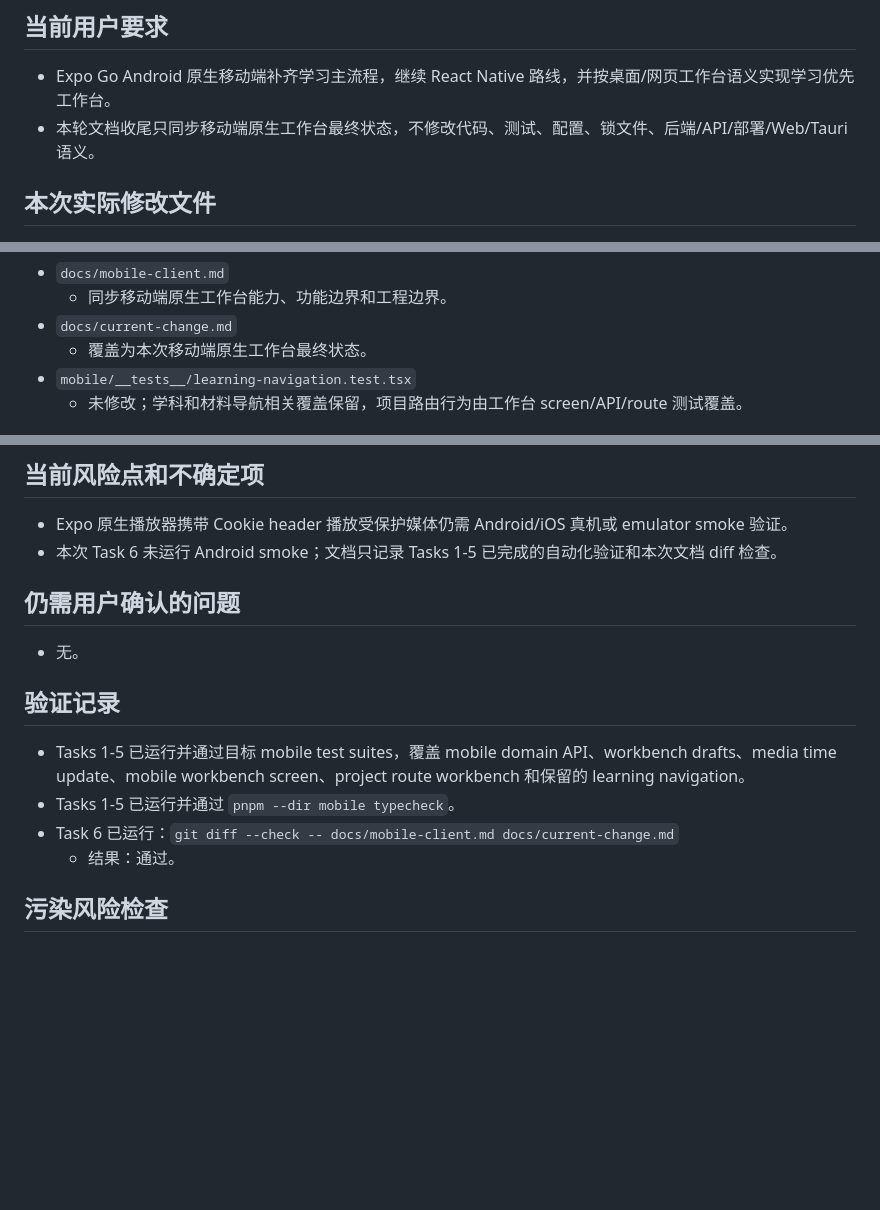
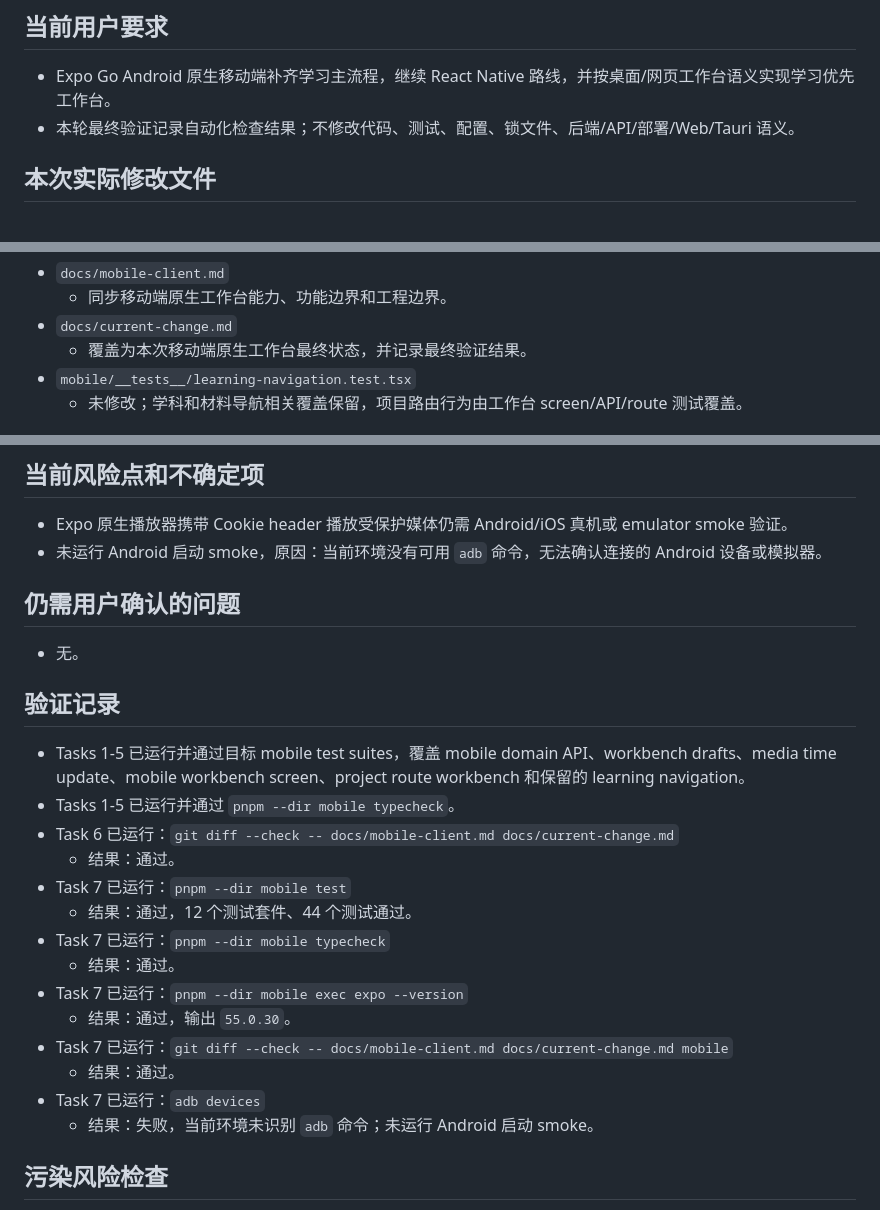
Before and after one commit to zirconsonnet-alt/Learning-Pyramid, a Markdown page: docs/current-change.md, 3 parts joined by grey strips. Drawn GitHub-style; blank space fills up the shorter version.

Commit message:
docs: record mobile workbench verification

```diff
--- a/docs/current-change.md
+++ b/docs/current-change.md
@@ -3,7 +3,7 @@
 ## 当前用户要求
 
 - Expo Go Android 原生移动端补齐学习主流程，继续 React Native 路线，并按桌面/网页工作台语义实现学习优先工作台。
-- 本轮文档收尾只同步移动端原生工作台最终状态，不修改代码、测试、配置、锁文件、后端/API/部署/Web/Tauri 语义。
+- 本轮最终验证记录自动化检查结果；不修改代码、测试、配置、锁文件、后端/API/部署/Web/Tauri 语义。
 
 ## 本次实际修改文件
 
@@ -32,7 +32,7 @@
 - `docs/mobile-client.md`
   - 同步移动端原生工作台能力、功能边界和工程边界。
 - `docs/current-change.md`
-  - 覆盖为本次移动端原生工作台最终状态。
+  - 覆盖为本次移动端原生工作台最终状态，并记录最终验证结果。
 - `mobile/__tests__/learning-navigation.test.tsx`
   - 未修改；学科和材料导航相关覆盖保留，项目路由行为由工作台 screen/API/route 测试覆盖。
 
@@ -71,7 +71,7 @@
 ## 当前风险点和不确定项
 
 - Expo 原生播放器携带 Cookie header 播放受保护媒体仍需 Android/iOS 真机或 emulator smoke 验证。
-- 本次 Task 6 未运行 Android smoke；文档只记录 Tasks 1-5 已完成的自动化验证和本次文档 diff 检查。
+- 未运行 Android 启动 smoke，原因：当前环境没有可用 `adb` 命令，无法确认连接的 Android 设备或模拟器。
 
 ## 仍需用户确认的问题
 
@@ -83,6 +83,16 @@
 - Tasks 1-5 已运行并通过 `pnpm --dir mobile typecheck`。
 - Task 6 已运行：`git diff --check -- docs/mobile-client.md docs/current-change.md`
   - 结果：通过。
+- Task 7 已运行：`pnpm --dir mobile test`
+  - 结果：通过，12 个测试套件、44 个测试通过。
+- Task 7 已运行：`pnpm --dir mobile typecheck`
+  - 结果：通过。
+- Task 7 已运行：`pnpm --dir mobile exec expo --version`
+  - 结果：通过，输出 `55.0.30`。
+- Task 7 已运行：`git diff --check -- docs/mobile-client.md docs/current-change.md mobile`
+  - 结果：通过。
+- Task 7 已运行：`adb devices`
+  - 结果：失败，当前环境未识别 `adb` 命令；未运行 Android 启动 smoke。
 
 ## 污染风险检查
 
```
